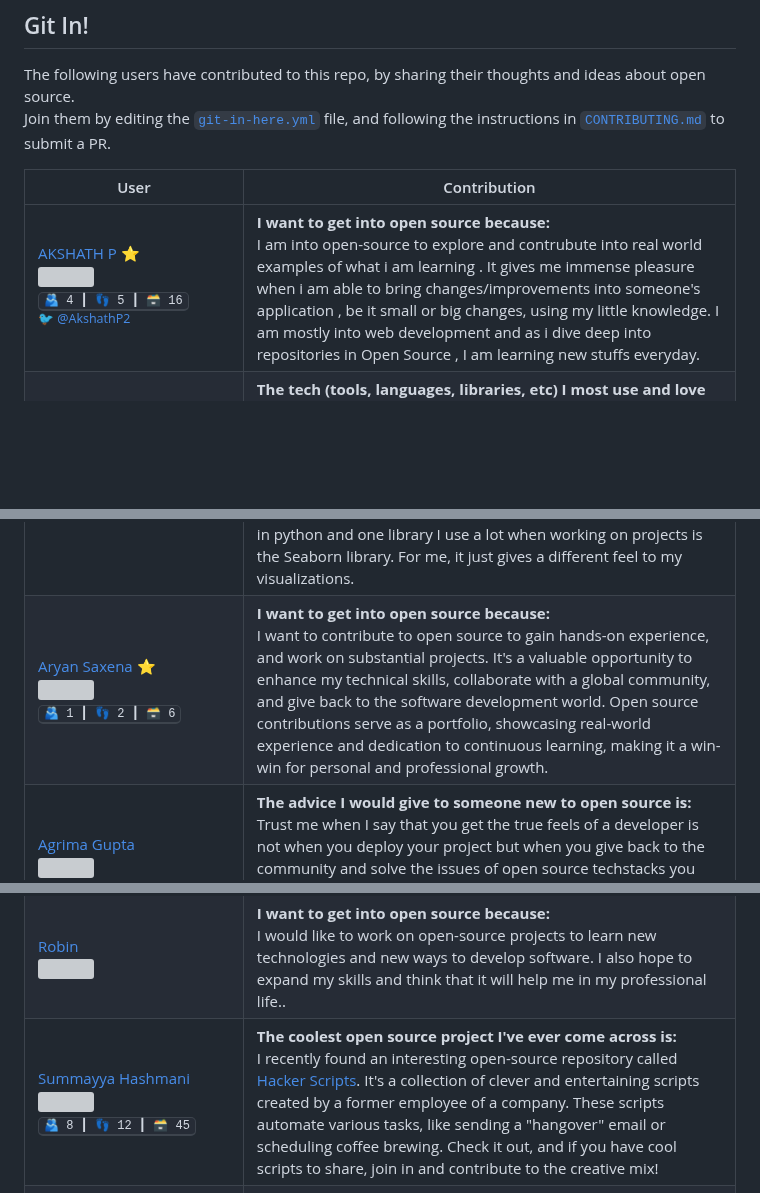
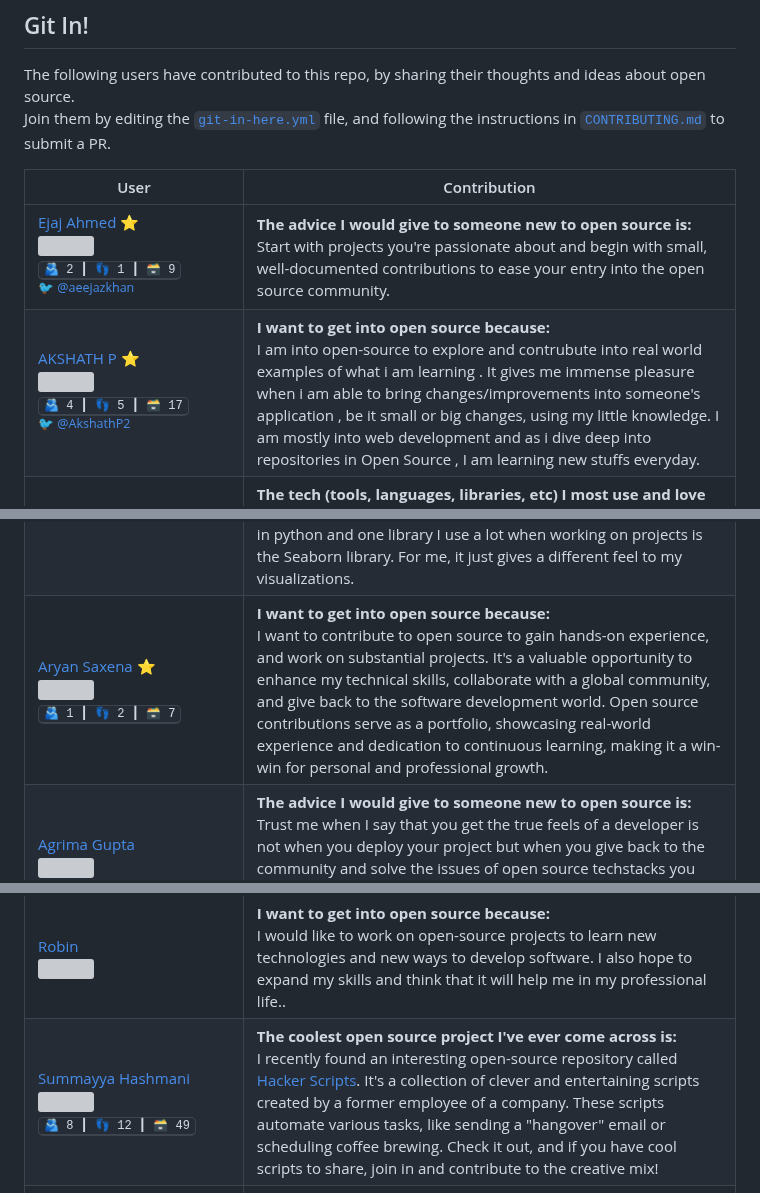
Before and after one commit to Lissy93/git-in, a Markdown page: .github/README.md, 3 parts joined by grey strips. GitHub-like rendering; blank space fills up the shorter version; grey boxes are pictures that could not be loaded.

Commit message:
Updates readme (auto-generated, on 22-Oct-2023)

```diff
--- a/.github/README.md
+++ b/.github/README.md
@@ -224,12 +224,13 @@ Join them by editing the [`git-in-here.yml`](/git-in-here.yml) file, and followi
 <!-- git-in-start -->
 User | Contribution
 ---|---
-<a href='https://github.com/AKSHATH99' title='STUDENTPERSUING BCA  SRINIVAS UNIVERSITY MANGALORE INDIA'>AKSHATH P ⭐<br /><img src='https://avatars.githubusercontent.com/u/126553203?v=4' width='80' /></a> <br /><kbd title='Followers, following and repo count for AKSHATH99'>🫂 4 ┃ 👣 5 ┃ 🗃 16</kbd>  <br /><sup>🐦 [@AkshathP2](https://x.com/AkshathP2)</sup> | **I want to get into open source because:**<br />I am into open-source to explore and contrubute into real world examples of what i am learning . It gives me immense pleasure when i am able to bring changes/improvements into someone's application , be it small or    big changes, using my little knowledge. I am mostly into web development and as i dive deep into  repositories in Open Source , I am learning new stuffs everyday.
+<a href='https://github.com/aeejaz' title=''>Ejaj Ahmed ⭐<br /><img src='https://avatars.githubusercontent.com/u/104285152?v=4' width='80' /></a> <br /><kbd title='Followers, following and repo count for aeejaz'>🫂 2 ┃ 👣 1 ┃ 🗃 9</kbd>  <br /><sup>🐦 [@aeejazkhan](https://x.com/aeejazkhan)</sup> | **The advice I would give to someone new to open source is:**<br />Start with projects you're passionate about and begin with small, well-documented contributions to ease your entry into the open source community.
+<a href='https://github.com/AKSHATH99' title='STUDENTPERSUING BCA  SRINIVAS UNIVERSITY MANGALORE INDIA'>AKSHATH P ⭐<br /><img src='https://avatars.githubusercontent.com/u/126553203?v=4' width='80' /></a> <br /><kbd title='Followers, following and repo count for AKSHATH99'>🫂 4 ┃ 👣 5 ┃ 🗃 17</kbd>  <br /><sup>🐦 [@AkshathP2](https://x.com/AkshathP2)</sup> | **I want to get into open source because:**<br />I am into open-source to explore and contrubute into real world examples of what i am learning . It gives me immense pleasure when i am able to bring changes/improvements into someone's application , be it small or    big changes, using my little knowledge. I am mostly into web development and as i dive deep into  repositories in Open Source , I am learning new stuffs everyday.
 <a href='https://github.com/denschiro' title=''>denschiro ⭐<br /><img src='https://avatars.githubusercontent.com/u/6161324?v=4' width='80' /></a> <br /><kbd title='Followers, following and repo count for denschiro'>🫂 1 ┃ 👣 4 ┃ 🗃 41</kbd>   | **The tech (tools, languages, libraries, etc) I most use and love is:**<br />I love Python and am always amazed at how easy it is to solve projects with the  almost countless libraries like Tensorflow, OpenCV and also the bandwidth like Micropython always impresses me.
 <a href='https://github.com/Kaustubh2904' title=''>Kaustubh2904 ⭐<br /><img src='https://avatars.githubusercontent.com/u/136558240?v=4' width='80' /></a> <br /><kbd title='Followers, following and repo count for Kaustubh2904'>🫂 2 ┃ 👣 6 ┃ 🗃 24</kbd>   | **The most rewarding thing I've experienced in my open-source journey is:**<br />In my open-source journey, I've gained new friendships, planted a tree through Hacktoberfest 2023  and learned extensively. This experience has broadened my network, made a positive environmental impact,  and improved my technical skills, highlighting the significant value of open-source contributions.
 <a href='https://github.com/Euler-271' title=''>Euler-271 ⭐<br /><img src='https://avatars.githubusercontent.com/u/109752768?v=4' width='80' /></a>    | **The tech (tools, languages, libraries, etc) I most use and love is:**<br />I use python a lot! Its a great language for machine learning and data science.There are many machine learning libraries such as tensorflow, pytorch, OpenCV etc which i use on a daily basis for my projects. Machine Learning is a exciting field and everyone should try it!
 <a href='https://github.com/Odeyiany2' title='I am interested in Data ScienceMachine Learning'>Miriam  ⭐<br /><img src='https://avatars.githubusercontent.com/u/108756842?v=4' width='80' /></a> <br /><kbd title='Followers, following and repo count for Odeyiany2'>🫂 2 ┃ 👣 8 ┃ 🗃 13</kbd> <br /><sup>🌐 [datascienceportfol.io/mir...](https://www.datascienceportfol.io/miriamodeyiany)</sup>  | **The tech (tools, languages, libraries, etc) I most use and love is:**<br />One tech tool I really love is the Jupyter Notebook. It so easy to use and navigate.  As a noob in Data science and Machine Learning and this tool has definitely helped make my work fun and easy to handle. I most especially love how I get error messages and also  a prompt as to where the error occured. I have always loved coding in python and one library I use a lot when working on projects is the Seaborn library. For me, it just gives a different feel to my visualizations.
-<a href='https://github.com/AryanSaxenaa' title=''>Aryan Saxena ⭐<br /><img src='https://avatars.githubusercontent.com/u/100140924?v=4' width='80' /></a> <br /><kbd title='Followers, following and repo count for AryanSaxenaa'>🫂 1 ┃ 👣 2 ┃ 🗃 6</kbd>   | **I want to get into open source because:**<br />I want to contribute to open source to gain hands-on experience, and work on substantial projects. It's a valuable opportunity to enhance my technical skills, collaborate with a global community, and give back to the  software development world. Open source contributions serve as a portfolio, showcasing real-world experience and dedication to continuous learning, making it a win-win for personal and professional growth.
+<a href='https://github.com/AryanSaxenaa' title=''>Aryan Saxena ⭐<br /><img src='https://avatars.githubusercontent.com/u/100140924?v=4' width='80' /></a> <br /><kbd title='Followers, following and repo count for AryanSaxenaa'>🫂 1 ┃ 👣 2 ┃ 🗃 7</kbd>   | **I want to get into open source because:**<br />I want to contribute to open source to gain hands-on experience, and work on substantial projects. It's a valuable opportunity to enhance my technical skills, collaborate with a global community, and give back to the  software development world. Open source contributions serve as a portfolio, showcasing real-world experience and dedication to continuous learning, making it a win-win for personal and professional growth.
 <a href='https://github.com/sassy-bugs' title='Observer  Learner  Achiever'>Agrima Gupta<br /><img src='https://avatars.githubusercontent.com/u/97380939?v=4' width='80' /></a> <br /><kbd title='Followers, following and repo count for sassy-bugs'>🫂 4 ┃ 👣 3 ┃ 🗃 22</kbd>   | **The advice I would give to someone new to open source is:**<br />Trust me when I say that you get the true feels of a developer is not when you deploy your project but when you give back to the community and solve the issues of open source techstacks you actually used in your project. In the beginning all of it can seem a bit overwhelming but truly just trust the process, your are definitely onto something great.
 <a href='https://github.com/scd-02' title='Hello I am Sourav Chandra Dey I am currently pursuing CSE at ITER Bhubaneshwar Lets connect and collaborate on something awesome'>Sourav Chandra Dey ⭐<br /><img src='https://avatars.githubusercontent.com/u/100287945?v=4' width='80' /></a> <br /><kbd title='Followers, following and repo count for scd-02'>🫂 19 ┃ 👣 14 ┃ 🗃 13</kbd> <br /><sup>🌐 [scd-02.github.io](scd-02.github.io)</sup>  | **The most rewarding thing I've experienced in my open-source journey is:**<br />The most rewarding thing I have experienced is that open source helps me enhance my skills,   and I can seek help from this diverse and large community anytime I am stuck.
 <a href='https://github.com/lavanderhoney' title='Im a 2nd year CSE Undergrad student at Nirma University Im passionate about development AIML quantum computing space exploration and aviation'>Milap Patel ⭐<br /><img src='https://avatars.githubusercontent.com/u/125042444?v=4' width='80' /></a> <br /><kbd title='Followers, following and repo count for lavanderhoney'>🫂 2 ┃ 👣 2 ┃ 🗃 10</kbd>   | **I want to get into open source because:**<br />I want to get started to open source contribution so that I can learn contributing to projects and get some hands-on experience in development. I also get to learn version control skills like Git, and hope to shine my coding skills and learn new language by contributing to projects. Open source contributions  will also decorate my CV, and increase my chances of getting a remote job or better off-campus placements, and I'm also aiming for next year's GSoc, so this is a great way for me to practice.
@@ -262,7 +263,7 @@ User | Contribution
 <a href='https://github.com/iamharshkr' title='Full Stack Web Developer   Cybersecurity Enthusiast'>Harsh Kumar ⭐<br /><img src='https://avatars.githubusercontent.com/u/54257619?v=4' width='80' /></a> <br /><kbd title='Followers, following and repo count for iamharshkr'>🫂 8 ┃ 👣 4 ┃ 🗃 24</kbd> <br /><sup>🌐 [deals.subhdeals.com](https://deals.subhdeals.com)</sup>  | **The tech (tools, languages, libraries, etc) I most use and love is:**<br />I love using JavaScript and Python for coding, and I'm particularly fond of JavaScript frameworks like Next.js and  Python frameworks like Django. These tools and frameworks enhance my development experience and allow me to build  efficient and robust applications.
 <a href='https://github.com/Avineesh28' title='Final Year Student at VIT Vellore pursuing Computer Science and Engineering with Spec in IoT Currently working on enhancing my SoftwareDevelopement skills'>Avineesh Sathyakumar ⭐<br /><img src='https://avatars.githubusercontent.com/u/79737929?v=4' width='80' /></a> <br /><kbd title='Followers, following and repo count for Avineesh28'>🫂 14 ┃ 👣 12 ┃ 🗃 29</kbd>   | **I see open source going in the direction of:**<br />As a beginner in open source, I see a bright future ahead. Open source communities will likely continue to grow, fostering collaboration and innovation.  More projects will emerge, addressing diverse needs and encouraging skill development. Increased inclusivity and accessibility will draw in a broader range  of contributors, making open source a melting pot of ideas and cultures. Tools for collaboration, like Git and platforms such as GitHub, will become even more  user-friendly, attracting newcomers. With rising awareness about the benefits of open source, both in technology and beyond, its adoption will expand into new sectors, enhancing transparency and cooperation globally.
 <a href='https://github.com/yiquu' title=''>Robin<br /><img src='https://avatars.githubusercontent.com/u/59750646?v=4' width='80' /></a>    | **I want to get into open source because:**<br />I would like to work on open-source projects to learn new technologies and new ways to develop software.  I also hope to expand my skills and think that it will help me in my professional life..
-<a href='https://github.com/sumaiya2908' title=''>Summayya Hashmani<br /><img src='https://avatars.githubusercontent.com/u/58825865?v=4' width='80' /></a> <br /><kbd title='Followers, following and repo count for sumaiya2908'>🫂 8 ┃ 👣 12 ┃ 🗃 45</kbd>   | **The coolest open source project I've ever come across is:**<br />I recently found an interesting open-source repository called [Hacker Scripts](https://github.com/NARKOZ/hacker-scripts). It's a collection of clever and entertaining scripts created by a former employee of a company.  These scripts automate various tasks, like sending a "hangover" email or scheduling coffee brewing. Check it out, and if you have cool scripts to share, join in and contribute to the creative mix!
+<a href='https://github.com/sumaiya2908' title=''>Summayya Hashmani<br /><img src='https://avatars.githubusercontent.com/u/58825865?v=4' width='80' /></a> <br /><kbd title='Followers, following and repo count for sumaiya2908'>🫂 8 ┃ 👣 12 ┃ 🗃 49</kbd>   | **The coolest open source project I've ever come across is:**<br />I recently found an interesting open-source repository called [Hacker Scripts](https://github.com/NARKOZ/hacker-scripts). It's a collection of clever and entertaining scripts created by a former employee of a company.  These scripts automate various tasks, like sending a "hangover" email or scheduling coffee brewing. Check it out, and if you have cool scripts to share, join in and contribute to the creative mix!
 <a href='https://github.com/arungop' title='Alive'>Arun Gopinath<br /><img src='https://avatars.githubusercontent.com/u/53209422?v=4' width='80' /></a> <br /><kbd title='Followers, following and repo count for arungop'>🫂 7 ┃ 👣 13 ┃ 🗃 28</kbd> <br /><sup>🌐 [arungopinathan.com](www.arungopinathan.com)</sup>  | **I've built or contributed to a project that I'd like to share here, which is:**<br />I have created a wedding landing page for my friend. You can checkout: [Wedding Invitation](https://github.com/arungop/akhiarya). Another feel good project is web scrapping of weather data from IMD for kerala state (India).
 <a href='https://github.com/robertlent' title=''>Robert Lent<br /><img src='https://avatars.githubusercontent.com/u/7595802?v=4' width='80' /></a>  <br /><sup>🌐 [therobertlent.com](https://www.therobertlent.com/)</sup>  | **The advice I would give to someone new to open source is:**<br />The best advice that I can give is to start small. Don't immediately feel like you have to try diving into fixing big bugs or implementing advanced features in order to contribute. Fixing typos or adding unit tests are a great way to begin contributing. And if you are starting your own open source project, the same thing applies: Start with a simple idea that can be expanded upon, rather than expecting to be able to plan out and implement a complex program in one go.
 <a href='https://github.com/hiteshbandhu' title='The Average Tech Guy Learning AI NLP and LangChain'>Hitesh Bandhu<br /><img src='https://avatars.githubusercontent.com/u/90546635?v=4' width='80' /></a> <br /><kbd title='Followers, following and repo count for hiteshbandhu'>🫂 3 ┃ 👣 6 ┃ 🗃 7</kbd>  <br /><sup>🐦 [@hitmadeit](https://x.com/hitmadeit)</sup> | **The tech (tools, languages, libraries, etc) I most use and love is:**<br />My main tech stack involves using Python and Javascript as i have interest in fullstack development. I use Python in the backend for the app, while javascript for the frontend. Also, an avid AI fan, I have interest in making hobby AI projects and you know who's the boss for AI - Python, right ?
```
Also changed, not shown: other parts of .github/README.md (+2 -2 lines).
